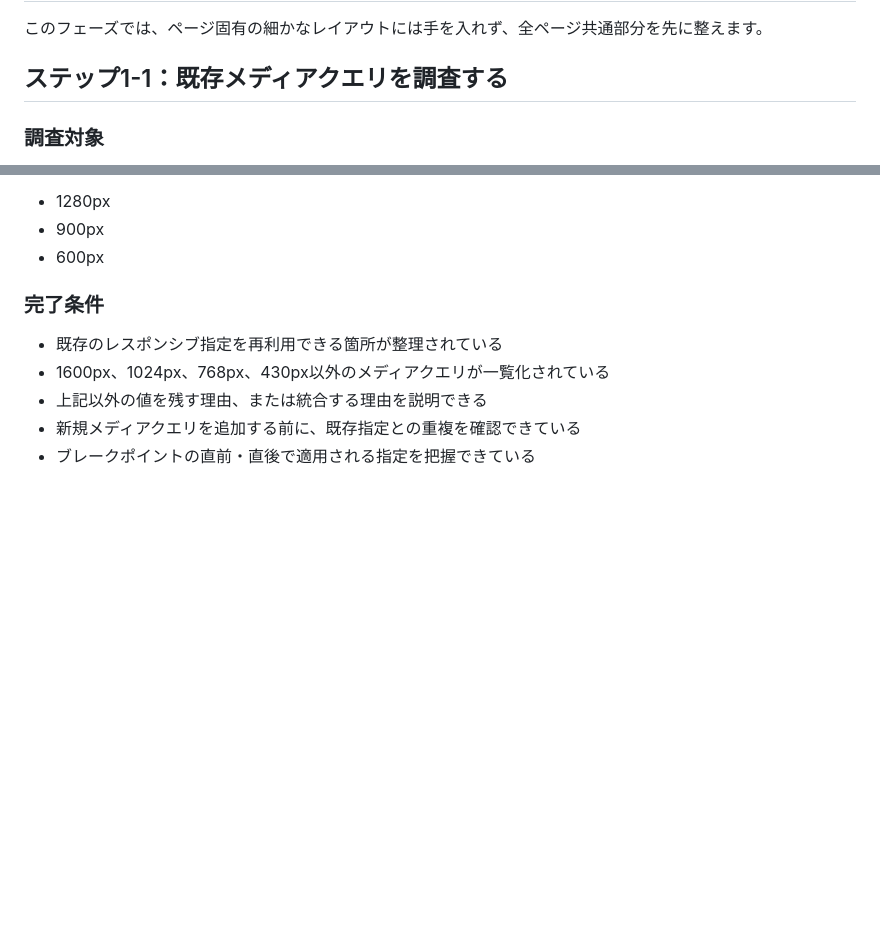
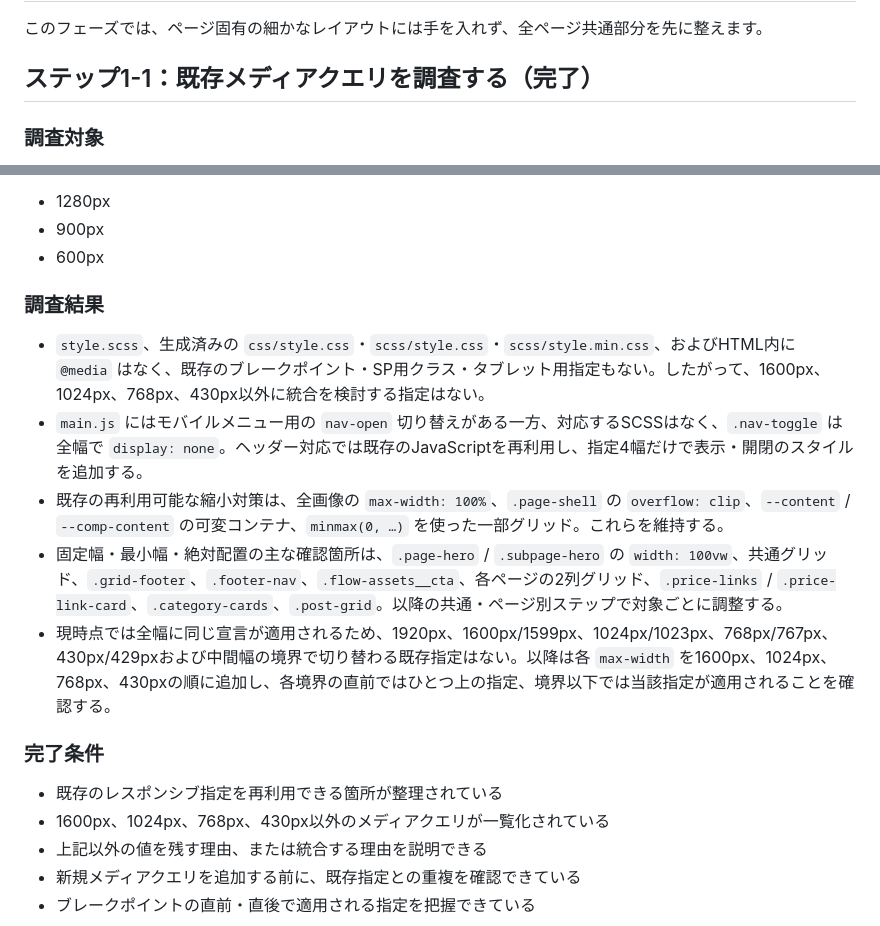
Before and after one commit to AoyamaATM/Hidamari-Fukushi-Keikaku, a Markdown page: ROADMAP.md, 2 parts joined by grey strips. GitHub-like rendering; blank space fills up the shorter version.

Commit message:
docs: record responsive media query audit

```diff
--- a/ROADMAP.md
+++ b/ROADMAP.md
@@ -128,7 +128,7 @@ git diff --check
 
 このフェーズでは、ページ固有の細かなレイアウトには手を入れず、全ページ共通部分を先に整えます。
 
-## ステップ1-1：既存メディアクエリを調査する
+## ステップ1-1：既存メディアクエリを調査する（完了）
 
 ### 調査対象
 
@@ -174,6 +174,14 @@ git diff --check
 - 1280px
 - 900px
 - 600px
+
+### 調査結果
+
+- `style.scss`、生成済みの `css/style.css`・`scss/style.css`・`scss/style.min.css`、およびHTML内に `@media` はなく、既存のブレークポイント・SP用クラス・タブレット用指定もない。したがって、1600px、1024px、768px、430px以外に統合を検討する指定はない。
+- `main.js` にはモバイルメニュー用の `nav-open` 切り替えがある一方、対応するSCSSはなく、`.nav-toggle` は全幅で `display: none`。ヘッダー対応では既存のJavaScriptを再利用し、指定4幅だけで表示・開閉のスタイルを追加する。
+- 既存の再利用可能な縮小対策は、全画像の `max-width: 100%`、`.page-shell` の `overflow: clip`、`--content` / `--comp-content` の可変コンテナ、`minmax(0, …)` を使った一部グリッド。これらを維持する。
+- 固定幅・最小幅・絶対配置の主な確認箇所は、`.page-hero` / `.subpage-hero` の `width: 100vw`、共通グリッド、`.grid-footer`、`.footer-nav`、`.flow-assets__cta`、各ページの2列グリッド、`.price-links` / `.price-link-card`、`.category-cards`、`.post-grid`。以降の共通・ページ別ステップで対象ごとに調整する。
+- 現時点では全幅に同じ宣言が適用されるため、1920px、1600px/1599px、1024px/1023px、768px/767px、430px/429pxおよび中間幅の境界で切り替わる既存指定はない。以降は各 `max-width` を1600px、1024px、768px、430pxの順に追加し、各境界の直前ではひとつ上の指定、境界以下では当該指定が適用されることを確認する。
 
 ### 完了条件
 
```
Also changed, not shown: HISTORY.md (+9 -0 lines).
